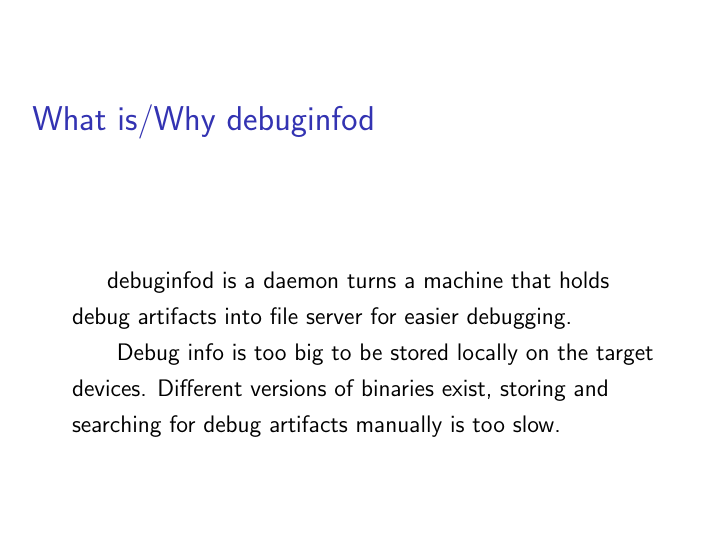
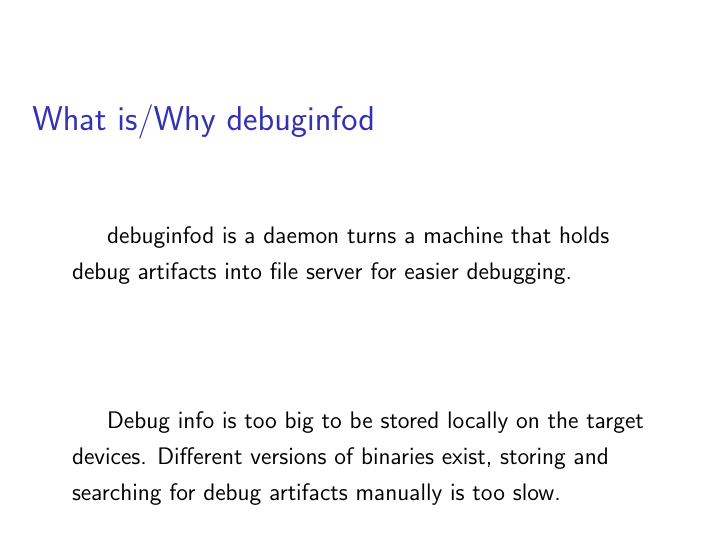
Before and after one commit to DMGDy/debuginfod_presentation, LaTeX slides (presentation.tex): page 2 of 2. Compiled offline with pdfLaTeX.

Commit message:
adding empty line(1)

```diff
--- a/presentation.tex
+++ b/presentation.tex
@@ -22,7 +22,7 @@ Yocto Project}
 debuginfod is a daemon turns a machine that
 holds debug artifacts into file server for
 easier debugging. \\
-\hfill
+\vspace{2cm}
 Debug info is too big to be stored locally
 on the target devices. Different versions
 of binaries exist, storing and searching
```
Also changed, not shown: presentation.pdf, 1 other file.
